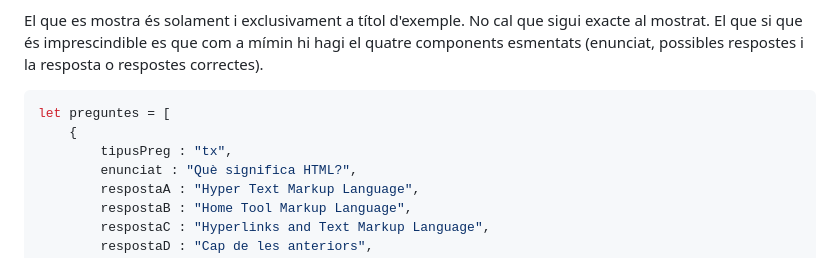
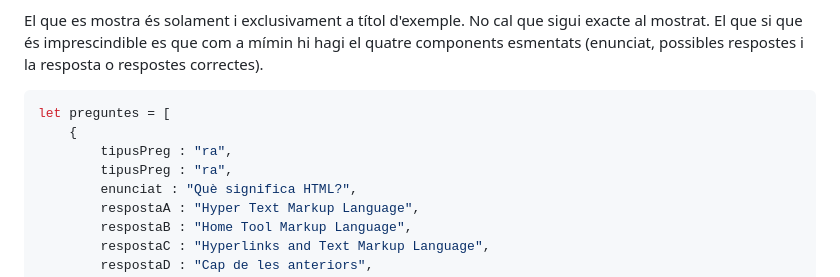
Before and after one commit to joanpardogine/A10U-ITtraining-activitat-js, a Markdown page: README.md, the part around the change. Drawn GitHub-style.

Commit message:
Arraglat el tipusPreg a ra!

````diff
--- a/README.md
+++ b/README.md
@@ -70,7 +70,8 @@ El que es mostra és solament i exclusivament a títol d'exemple. No cal que sig
 ```js
 let preguntes = [
     {
-        tipusPreg : "tx",
+        tipusPreg : "ra",
+        tipusPreg : "ra",
         enunciat : "Què significa HTML?",
         respostaA : "Hyper Text Markup Language",
         respostaB : "Home Tool Markup Language",
````
